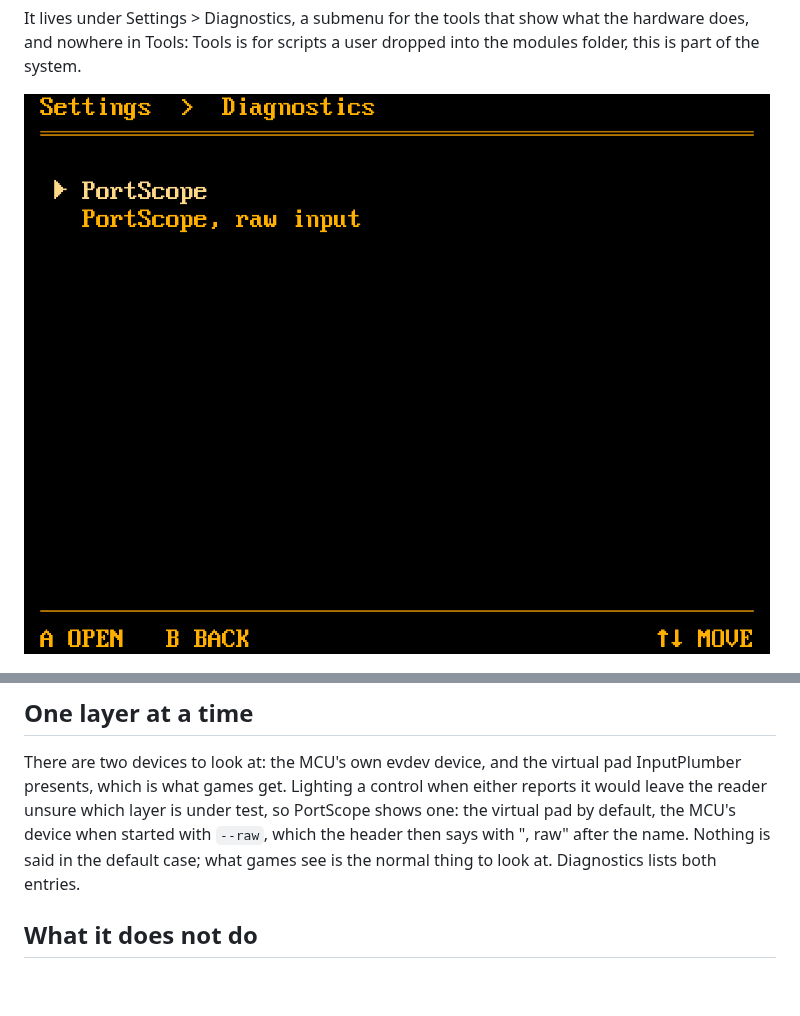
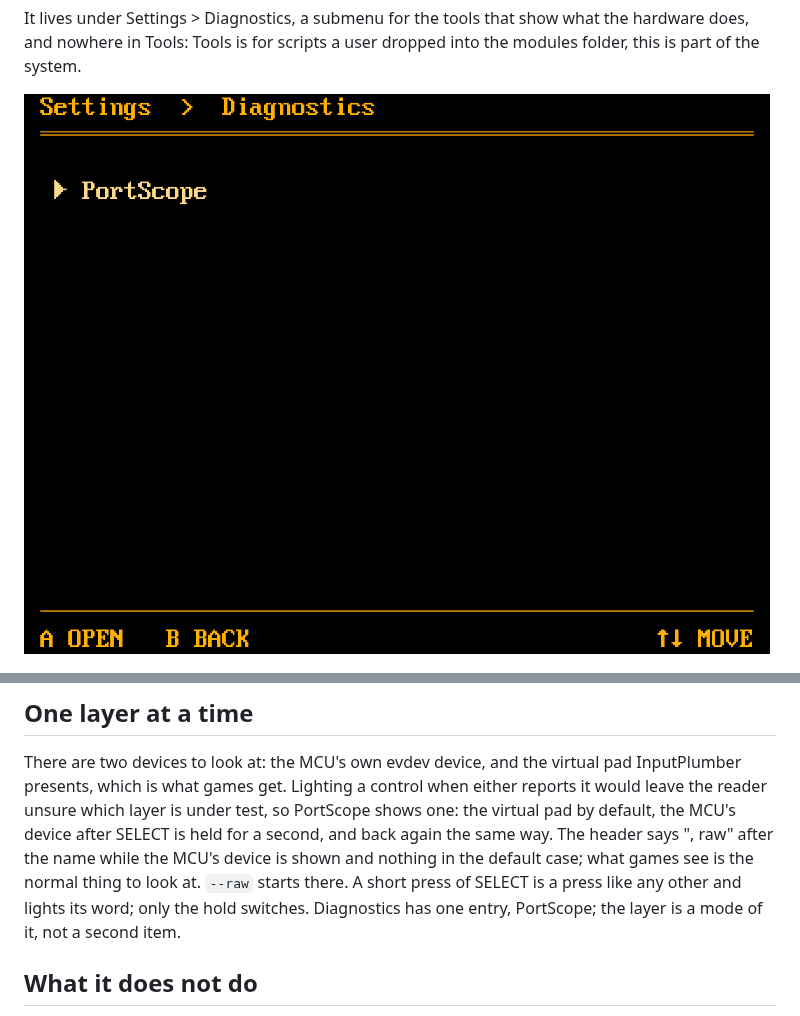
Before and after one commit to portare-ch/portarelauncher, a Markdown page: docs/portscope.md, 2 parts joined by grey strips. Drawn GitHub-style; pictures changed too: docs/images/settings-diagnostics.png; blank space fills up the shorter version.

Commit message:
mockup: one Diagnostics entry, the raw layer is a mode of PortScope
A long press of SELECT switches layers; the header says which.

```diff
--- a/docs/portscope.md
+++ b/docs/portscope.md
@@ -65,9 +65,12 @@ There are two devices to look at: the MCU's own evdev device, and the
 virtual pad InputPlumber presents, which is what games get. Lighting a
 control when either reports it would leave the reader unsure which layer
 is under test, so PortScope shows one: the virtual pad by default, the
-MCU's device when started with `--raw`, which the header then says with
-", raw" after the name. Nothing is said in the default case; what games
-see is the normal thing to look at. Diagnostics lists both entries.
+MCU's device after SELECT is held for a second, and back again the same
+way. The header says ", raw" after the name while the MCU's device is
+shown and nothing in the default case; what games see is the normal thing
+to look at. `--raw` starts there. A short press of SELECT is a press like
+any other and lights its word; only the hold switches. Diagnostics has
+one entry, PortScope; the layer is a mode of it, not a second item.
 
 ## What it does not do
 
```
Also changed, not shown: 2 other files.
